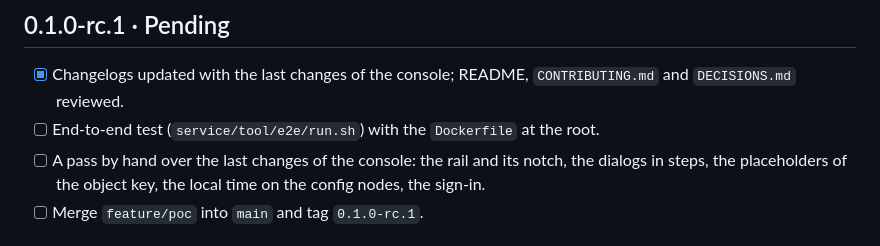
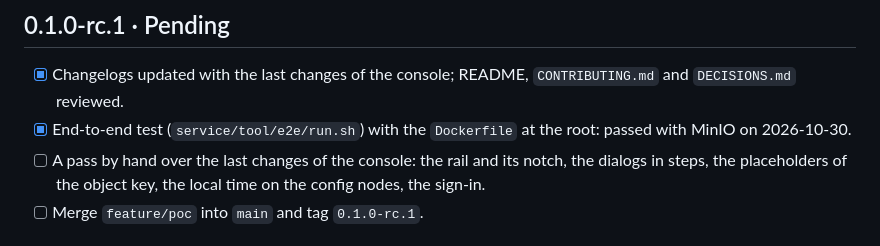
Before and after one commit to Root-101/dumpling, a Markdown page: ROADMAP.md, the part around the change. Rendered like a GitHub page.

Commit message:
Roadmap: the end-to-end test passed with the Dockerfile at the root

```diff
--- a/ROADMAP.md
+++ b/ROADMAP.md
@@ -45,7 +45,8 @@ hand.
 
 - [x] Changelogs updated with the last changes of the console; README, `CONTRIBUTING.md` and
   `DECISIONS.md` reviewed.
-- [ ] End-to-end test (`service/tool/e2e/run.sh`) with the `Dockerfile` at the root.
+- [x] End-to-end test (`service/tool/e2e/run.sh`) with the `Dockerfile` at the root: passed with
+  MinIO on 2026-10-30.
 - [ ] A pass by hand over the last changes of the console: the rail and its notch, the dialogs in
   steps, the placeholders of the object key, the local time on the config nodes, the sign-in.
 - [ ] Merge `feature/poc` into `main` and tag `0.1.0-rc.1`.
```
